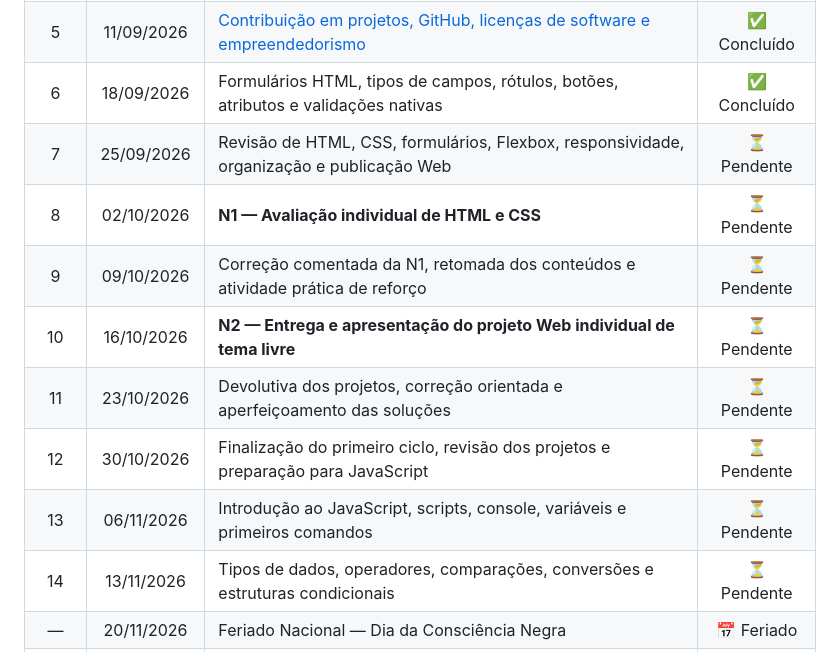
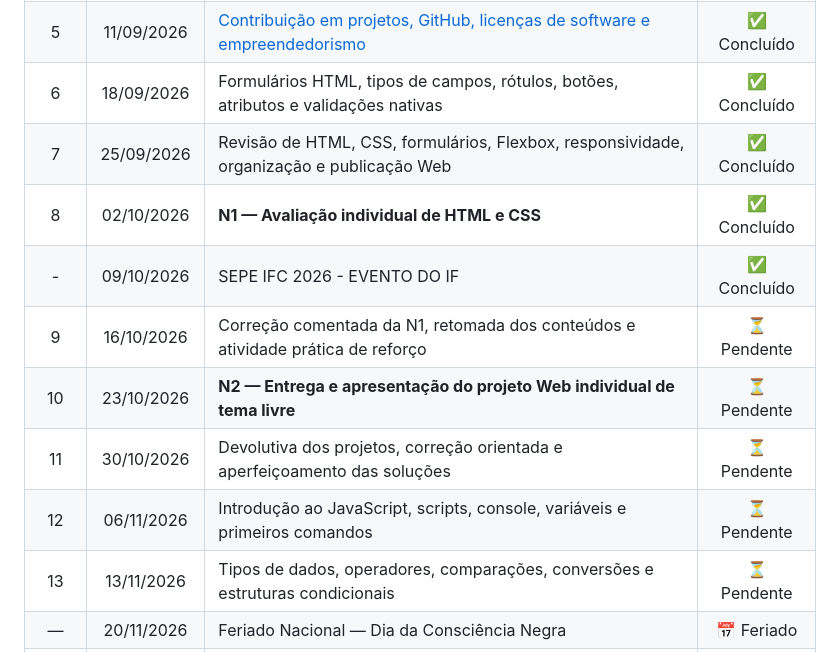
Before and after one commit to ifc-dev-web2/rc-web1-fundamentos, a Markdown page: README.md, the part around one of its changes. GitHub-like rendering.

Commit message:
docs: update readme

```diff
--- a/README.md
+++ b/README.md
@@ -286,13 +286,13 @@ Nas aulas concluídas, o título do conteúdo funciona como um link para o respe
 |  3   | 28/08/2026 | [Página de Hobbies, elementos em bloco e inline e introdução ao Flexbox](./docs/aulas/aula3/README.md)    | ✅ Concluído |
 |  4   | 04/09/2026 | [Flexbox, responsividade, organização do código e fundamentos do CSS](./docs/aulas/aula4/README.md)       | ✅ Concluído |
 |  5   | 11/09/2026 | [Contribuição em projetos, GitHub, licenças de software e empreendedorismo](./docs/aulas/aula5/README.md) | ✅ Concluído |
-|  6   | 18/09/2026 | Formulários HTML, tipos de campos, rótulos, botões, atributos e validações nativas                        | ✅ Concluído|
-|  7   | 25/09/2026 | Revisão de HTML, CSS, formulários, Flexbox, responsividade, organização e publicação Web                  | ⏳ Pendente  |
-|  8   | 02/10/2026 | **N1 — Avaliação individual de HTML e CSS**                                                               | ⏳ Pendente  |
-|  9   | 09/10/2026 | Correção comentada da N1, retomada dos conteúdos e atividade prática de reforço                           | ⏳ Pendente  |
-|  10  | 16/10/2026 | **N2 — Entrega e apresentação do projeto Web individual de tema livre**                                   | ⏳ Pendente  |
-|  11  | 23/10/2026 | Devolutiva dos projetos, correção orientada e aperfeiçoamento das soluções                                | ⏳ Pendente  |
-|  12  | 30/10/2026 | Finalização do primeiro ciclo, revisão dos projetos e preparação para JavaScript                          | ⏳ Pendente  |
-|  13  | 06/11/2026 | Introdução ao JavaScript, scripts, console, variáveis e primeiros comandos                                | ⏳ Pendente  |
-|  14  | 13/11/2026 | Tipos de dados, operadores, comparações, conversões e estruturas condicionais                             | ⏳ Pendente  |
+|  6   | 18/09/2026 | Formulários HTML, tipos de campos, rótulos, botões, atributos e validações nativas                        | ✅ Concluído |
+|  7   | 25/09/2026 | Revisão de HTML, CSS, formulários, Flexbox, responsividade, organização e publicação Web                  | ✅ Concluído |
+|  8   | 02/10/2026 | **N1 — Avaliação individual de HTML e CSS**                                                               | ✅ Concluído |
+|  -   | 09/10/2026 | SEPE IFC 2026 - EVENTO DO IF                                                                              | ✅ Concluído |
+|  9   | 16/10/2026 | Correção comentada da N1, retomada dos conteúdos e atividade prática de reforço                           | ⏳ Pendente  |
+|  10  | 23/10/2026 | **N2 — Entrega e apresentação do projeto Web individual de tema livre**                                   | ⏳ Pendente  |
+|  11  | 30/10/2026 | Devolutiva dos projetos, correção orientada e aperfeiçoamento das soluções                                | ⏳ Pendente  |
+|  12  | 06/11/2026 | Introdução ao JavaScript, scripts, console, variáveis e primeiros comandos                                | ⏳ Pendente  |
+|  13  | 13/11/2026 | Tipos de dados, operadores, comparações, conversões e estruturas condicionais                             | ⏳ Pendente  |
 |  —   | 20/11/2026 | Feriado Nacional — Dia da Consciência Negra                                                               |  📅 Feriado  |
```
Also changed, not shown: other parts of README.md (+3 -3 lines).
